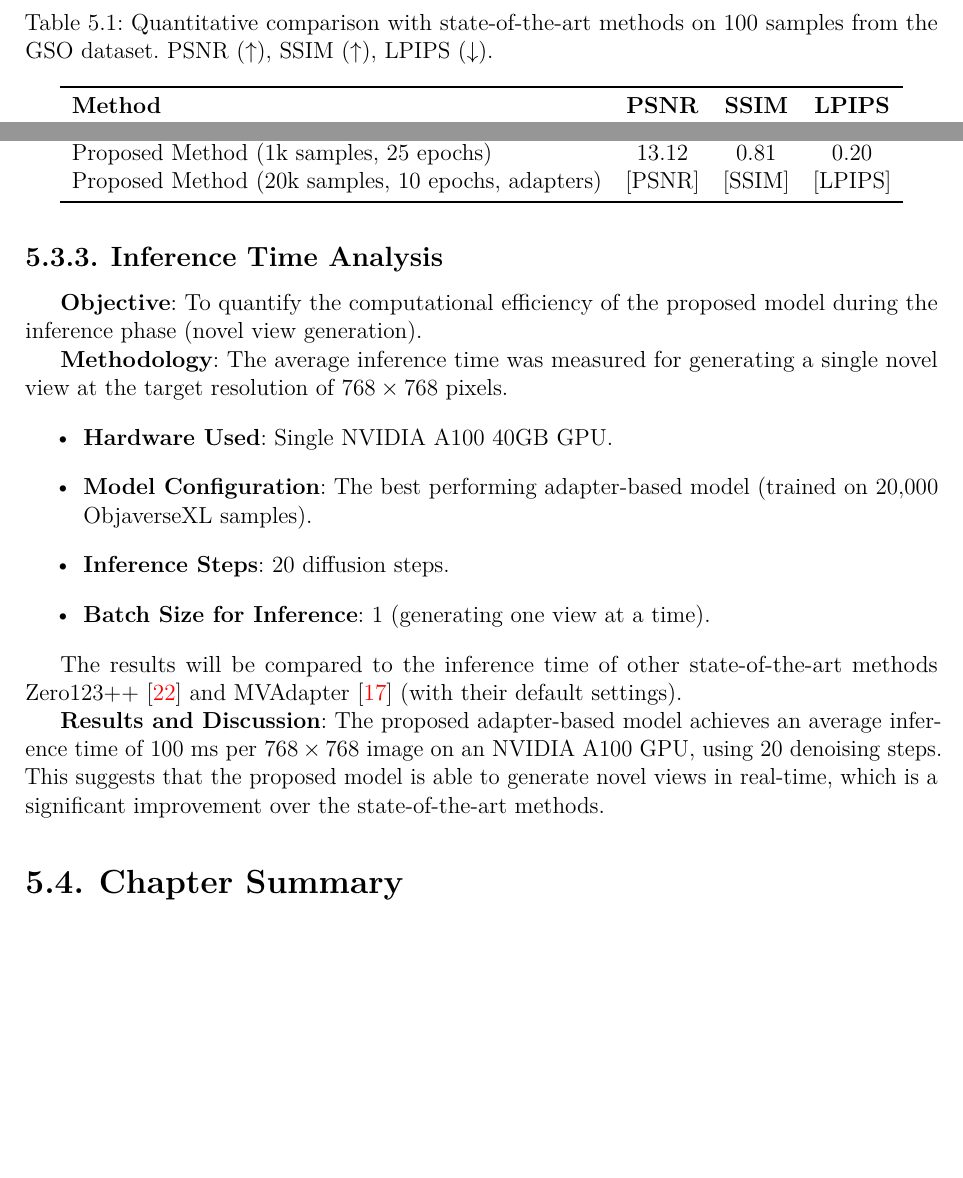
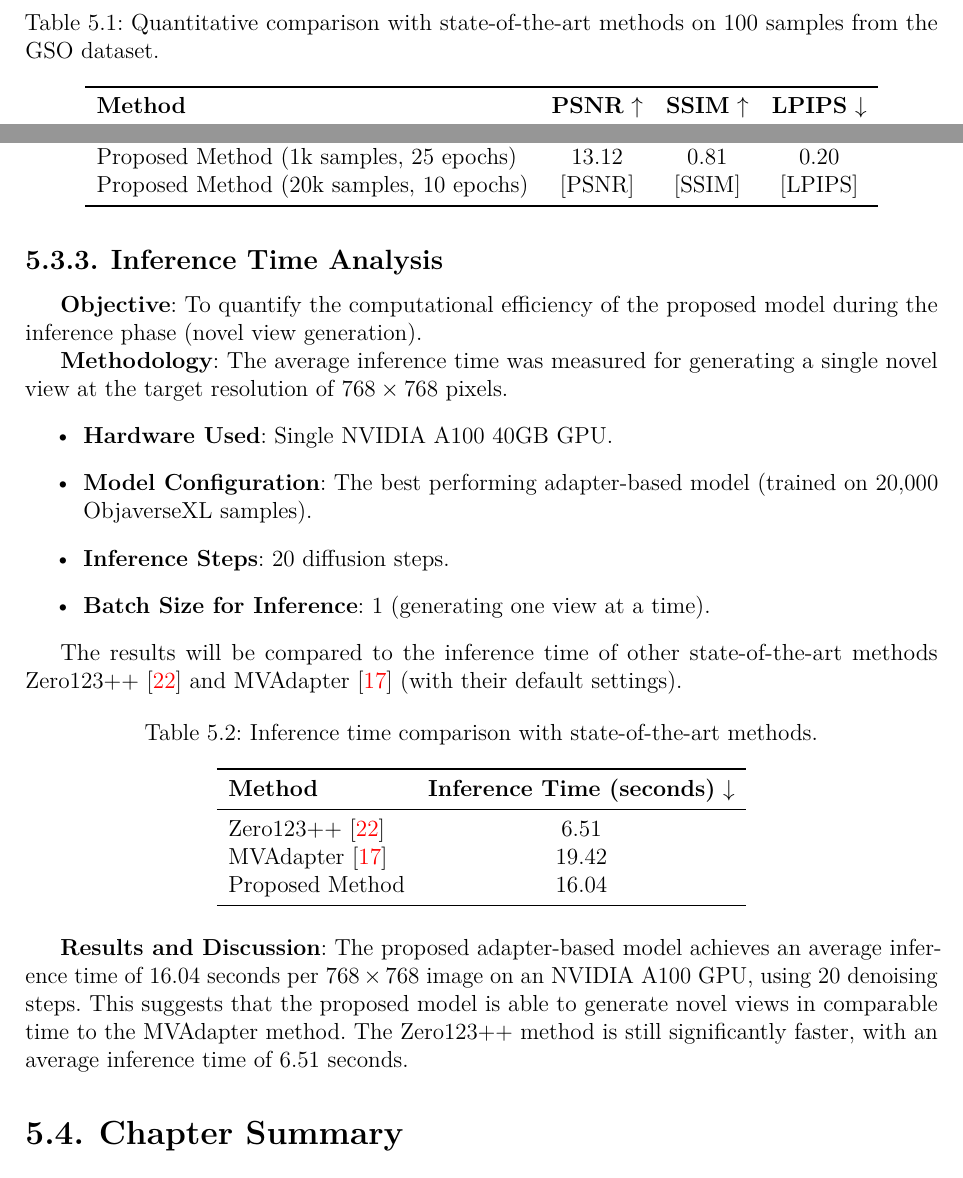
Before and after one commit to pananananas/mgr, a LaTeX thesis (main.tex, which reads chapters/experiments.tex): two parts of page 63 of 69, joined at a grey line, cut so that both start at the same text, the shorter picture padded with empty space. Compiled offline with LuaLaTeX.

Commit message:
added inference experiment

```diff
--- a/chapters/experiments.tex
+++ b/chapters/experiments.tex
@@ -225,9 +224,9 @@ The performance of the proposed method is compared against two contemporary nove
 
 \begin{table}[htbp]
   \centering
-  \caption{Quantitative comparison with state-of-the-art methods on 100 samples from the GSO dataset. PSNR ($\uparrow$), SSIM ($\uparrow$), LPIPS ($\downarrow$).}
+  \caption{Quantitative comparison with state-of-the-art methods on 100 samples from the GSO dataset.}
   \label{tab:sota_comparison_gso}
   \begin{tabular}{lccc}
     \toprule
-    \textbf{Method} & \textbf{PSNR} & \textbf{SSIM} & \textbf{LPIPS} \\
+    \textbf{Method} & \textbf{PSNR} $\uparrow$ & \textbf{SSIM} $\uparrow$ & \textbf{LPIPS} $\downarrow$ \\
     \midrule
@@ -235,6 +234,6 @@ The performance of the proposed method is compared against two contemporary nove
     MVAdapter \cite{mvadapter} & 11.48 & 0.78 & 0.16 \\
     Proposed Method (1k samples, 25 epochs) & 13.12 & 0.81 & 0.20 \\
-    Proposed Method (20k samples, 10 epochs, adapters) & [PSNR] & [SSIM] & [LPIPS] \\ % User to fill this for their best model
+    Proposed Method (20k samples, 10 epochs) & [PSNR] & [SSIM] & [LPIPS] \\ % User to fill this for their best model
     \bottomrule
   \end{tabular}
 \end{table}
@@ -253,7 +252,22 @@ The average inference time was measured for generating a single novel view at th
 
 The results will be compared to the inference time of other state-of-the-art methods Zero123++ \cite{zero1to3} and MVAdapter \cite{mvadapter} (with their default settings).
 
-\textbf{Results and Discussion}: The proposed adapter-based model achieves an average inference time of 100 ms per $768 \times 768$ image on an NVIDIA A100 GPU, using 20 denoising steps. This suggests that the proposed model is able to generate novel views in real-time, which is a significant improvement over the state-of-the-art methods.
+\begin{table}[htbp]
+  \centering
+  \caption{Inference time comparison with state-of-the-art methods.}
+  \label{tab:inference_time_comparison}
+  \begin{tabular}{lccc}
+    \toprule
+    \textbf{Method} & \textbf{Inference Time (seconds)} $\downarrow$ \\
+    \midrule
+    Zero123++ \cite{zero1to3} & 6.51 \\
+    MVAdapter \cite{mvadapter} & 19.42 \\
+    Proposed Method & 16.04 \\
+    \bottomrule
+  \end{tabular}
+\end{table}
+
+\textbf{Results and Discussion}: The proposed adapter-based model achieves an average inference time of 16.04 seconds per $768 \times 768$ image on an NVIDIA A100 GPU, using 20 denoising steps. This suggests that the proposed model is able to generate novel views in comparable time to the MVAdapter method. The Zero123++ method is still significantly faster, with an average inference time of 6.51 seconds.
 
 \section{Chapter Summary}\label{sec:exp_summary}
 This chapter detailed the comprehensive experimental evaluation of the proposed multi-view novel view synthesis method. The experimental setup, including datasets (ObjaverseXL for training, GSO for testing) and evaluation metrics (PSNR, SSIM, LPIPS, FID, CLIP score), was established.
```
Also changed, not shown: chapters/experiments.tex (3 more changed lines).
